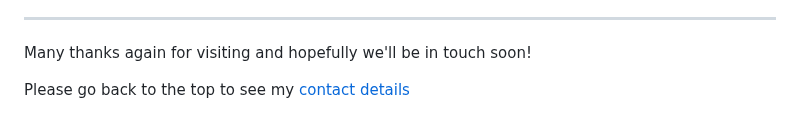
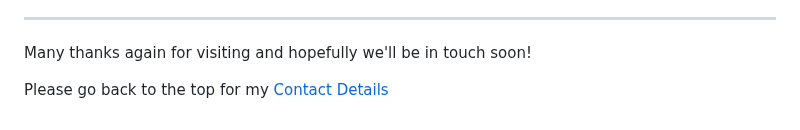
Before and after one commit to SamOBrienOlinger/SamOBrienOlinger, a Markdown page: README.md, the part around one of its changes. Drawn GitHub-style.

```diff
--- a/README.md
+++ b/README.md
@@ -89,7 +88,7 @@ ________________________________________________________________________________
 
 Many thanks again for visiting and hopefully we'll be in touch soon!
 
-Please go back to the top to see my [contact details](#contact-details)
+Please go back to the top for my [Contact Details](#contact-details)
 
 
 <!-- ### Hi there 👋 -->
```
Also changed, not shown: other parts of README.md (+2 -3 lines).
